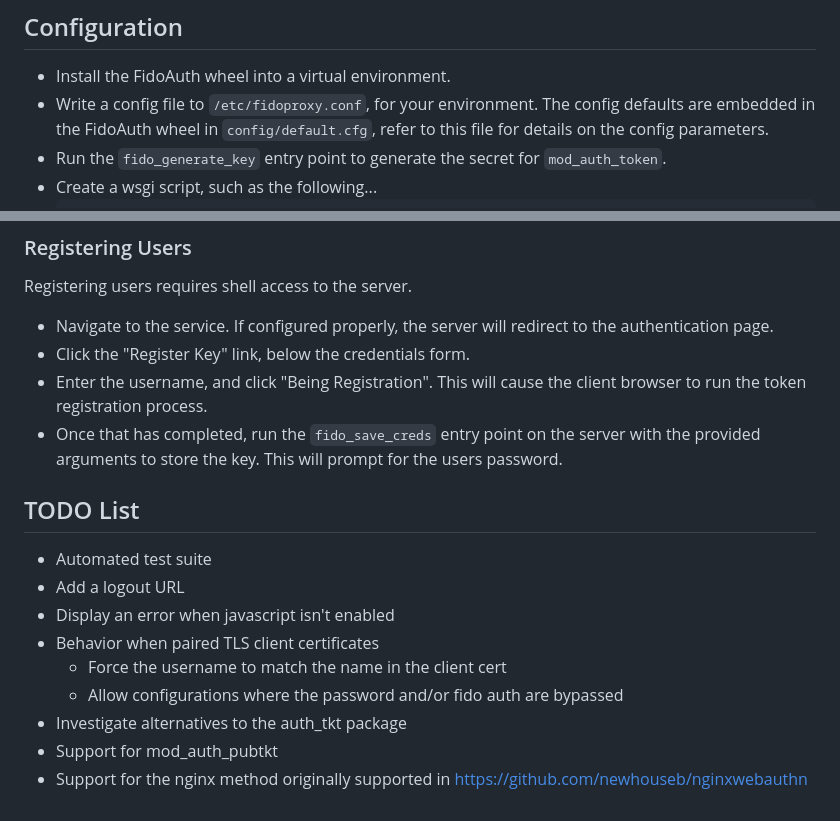
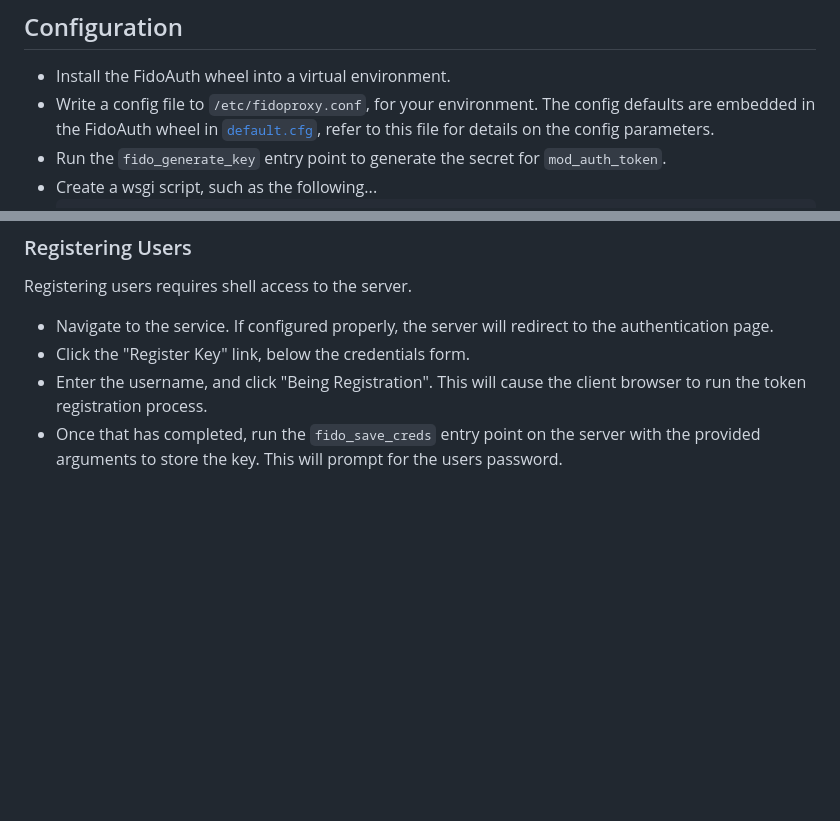
Before and after one commit to The-Missing-Semicolon/FidoAuth, a Markdown page: README.md, 2 parts joined by grey strips. Rendered like a GitHub page; blank space fills up the shorter version.

Commit message:
Removed the TODO list from README.md and created issues.

````diff
--- a/README.md
+++ b/README.md
@@ -19,7 +19,7 @@ The major benefits of FIDO2, versus other authentication protocols, are....
 
 ## Configuration
 * Install the FidoAuth wheel into a virtual environment.
-* Write a config file to `/etc/fidoproxy.conf`, for your environment. The config defaults are embedded in the FidoAuth wheel in `config/default.cfg`, refer to this file for details on the config parameters.
+* Write a config file to `/etc/fidoproxy.conf`, for your environment. The config defaults are embedded in the FidoAuth wheel in [`default.cfg`](src/fidoauth/config/default.cfg), refer to this file for details on the config parameters.
 * Run the `fido_generate_key` entry point to generate the secret for `mod_auth_token`.
 * Create a wsgi script, such as the following...
     ```
@@ -97,16 +97,3 @@ Registering users requires shell access to the server.
 * Click the "Register Key" link, below the credentials form.
 * Enter the username, and click "Being Registration". This will cause the client browser to run the token registration process.
 * Once that has completed, run the `fido_save_creds` entry point on the server with the provided arguments to store the key. This will prompt for the users password.
-
-
-## TODO List
-
-* Automated test suite
-* Add a logout URL
-* Display an error when javascript isn't enabled
-* Behavior when paired TLS client certificates
-  * Force the username to match the name in the client cert
-  * Allow configurations where the password and/or fido auth are bypassed
-* Investigate alternatives to the auth_tkt package
-* Support for mod_auth_pubtkt
-* Support for the nginx method originally supported in https://github.com/newhouseb/nginxwebauthn
````
